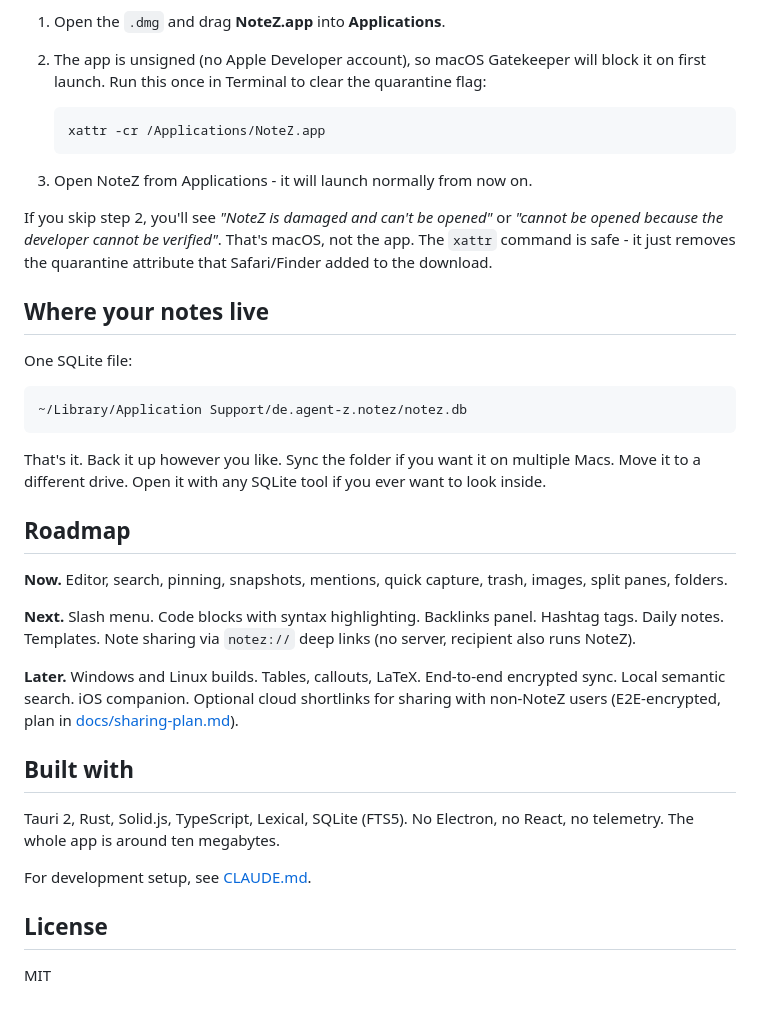
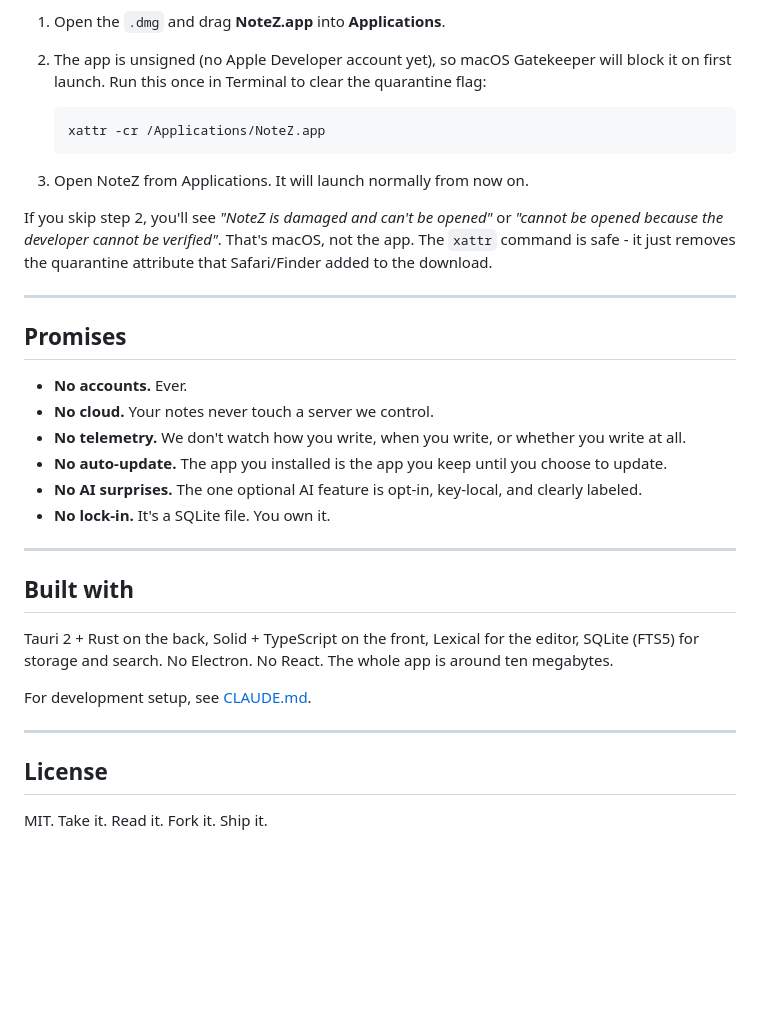
Before and after one commit to ibimspumo/NoteZ, a Markdown page: README.md, the part around one of its changes. Drawn GitHub-style; blank space fills up the shorter version.

````diff
--- a/README.md
+++ b/README.md
@@ -106,6 +179,6 @@ NoteZ is built for **Apple Silicon Macs**. Grab the latest
 
 1. Open the `.dmg` and drag **NoteZ.app** into **Applications**.
-2. The app is unsigned (no Apple Developer account), so macOS Gatekeeper
+2. The app is unsigned (no Apple Developer account yet), so macOS Gatekeeper
    will block it on first launch. Run this once in Terminal to clear the
    quarantine flag:
 
@@ -113,46 +186,36 @@ NoteZ is built for **Apple Silicon Macs**. Grab the latest
    xattr -cr /Applications/NoteZ.app
    ```
 
-3. Open NoteZ from Applications - it will launch normally from now on.
+3. Open NoteZ from Applications. It will launch normally from now on.
 
 If you skip step 2, you'll see *"NoteZ is damaged and can't be opened"* or
-*"cannot be opened because the developer cannot be verified"*. That's macOS,
-not the app. The `xattr` command is safe - it just removes the
+*"cannot be opened because the developer cannot be verified"*. That's
+macOS, not the app. The `xattr` command is safe - it just removes the
 quarantine attribute that Safari/Finder added to the download.
 
-## Where your notes live
+---
 
-One SQLite file:
+## Promises
 
-```
-~/Library/Application Support/de.agent-z.notez/notez.db
-```
+- **No accounts.** Ever.
+- **No cloud.** Your notes never touch a server we control.
+- **No telemetry.** We don't watch how you write, when you write, or whether you write at all.
+- **No auto-update.** The app you installed is the app you keep until you choose to update.
+- **No AI surprises.** The one optional AI feature is opt-in, key-local, and clearly labeled.
+- **No lock-in.** It's a SQLite file. You own it.
 
-That's it. Back it up however you like. Sync the folder if you want it on
-multiple Macs. Move it to a different drive. Open it with any SQLite tool if
-you ever want to look inside.
-
-## Roadmap
-
-**Now.** Editor, search, pinning, snapshots, mentions, quick capture, trash,
-images, split panes, folders.
-
-**Next.** Slash menu. Code blocks with syntax highlighting. Backlinks panel.
-Hashtag tags. Daily notes. Templates. Note sharing via `notez://` deep links
-(no server, recipient also runs NoteZ).
-
-**Later.** Windows and Linux builds. Tables, callouts, LaTeX. End-to-end
-encrypted sync. Local semantic search. iOS companion. Optional cloud
-shortlinks for sharing with non-NoteZ users (E2E-encrypted, plan in
-[docs/sharing-plan.md](docs/sharing-plan.md)).
+---
 
 ## Built with
 
-Tauri 2, Rust, Solid.js, TypeScript, Lexical, SQLite (FTS5). No Electron, no
-React, no telemetry. The whole app is around ten megabytes.
+Tauri 2 + Rust on the back, Solid + TypeScript on the front, Lexical for
+the editor, SQLite (FTS5) for storage and search. No Electron. No React.
+The whole app is around ten megabytes.
 
 For development setup, see [CLAUDE.md](CLAUDE.md).
 
+---
+
 ## License
 
-MIT
+MIT. Take it. Read it. Fork it. Ship it.
````
Also changed, not shown: other parts of README.md (+123 -50 lines), GitHub/S1.png (added), GitHub/S2.png (added), GitHub/S3.png (added).
